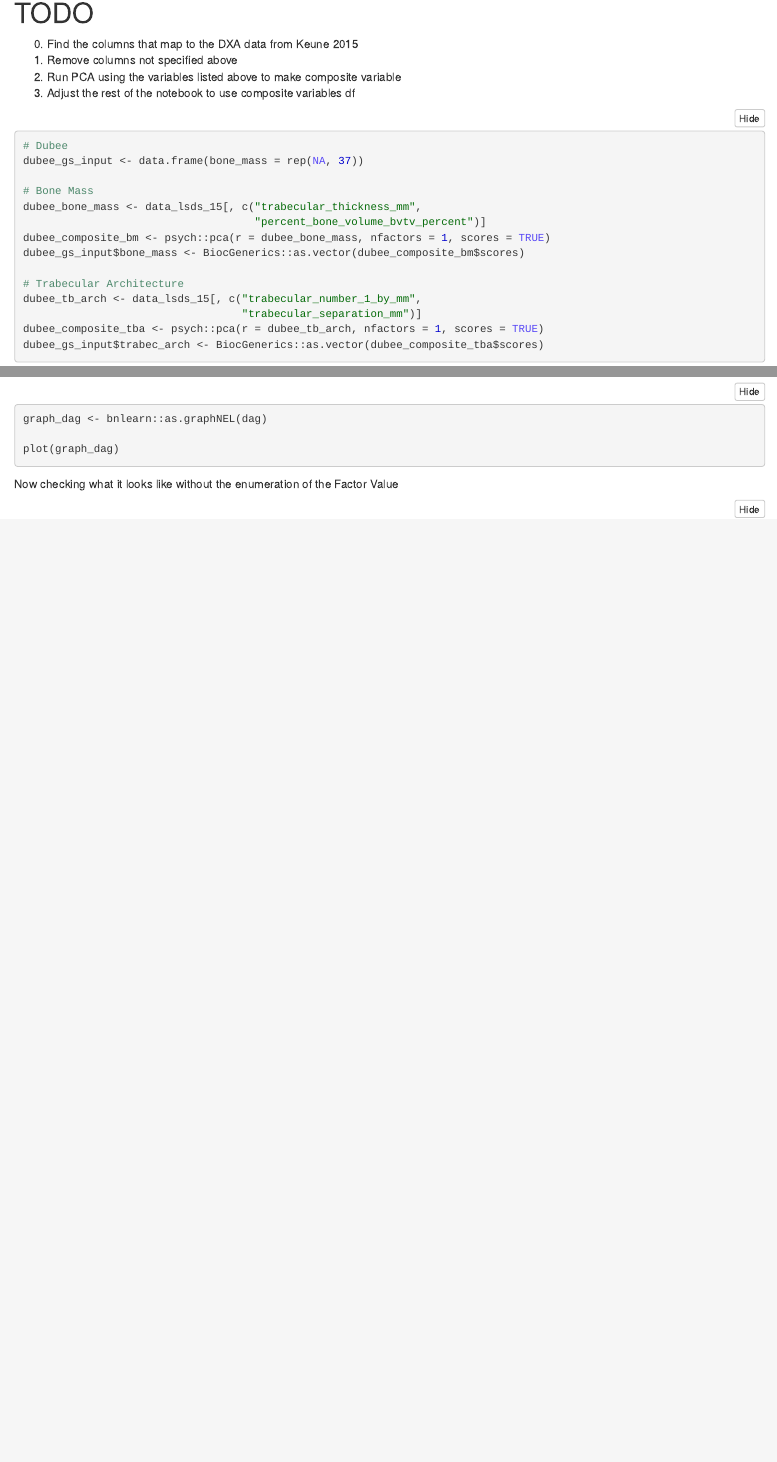
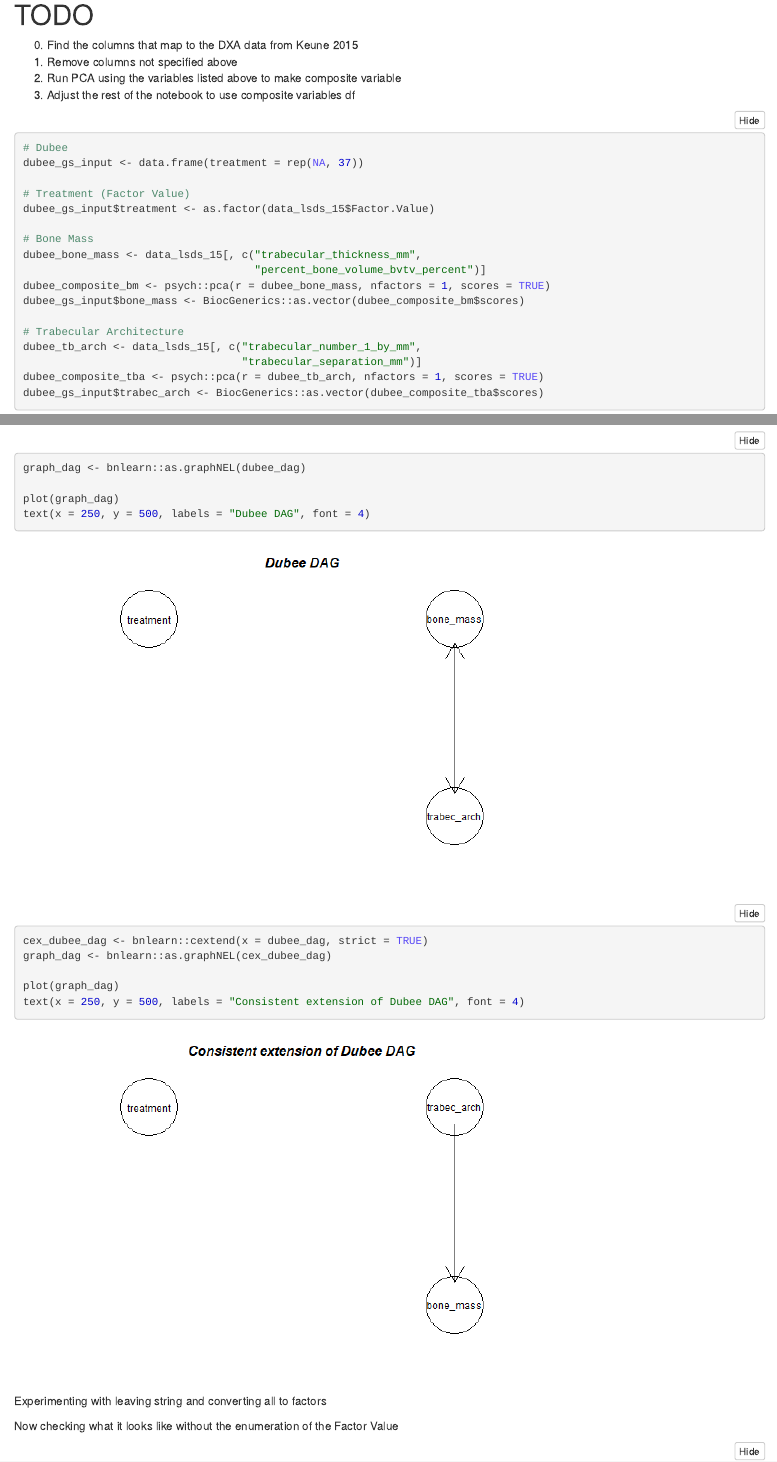
Before and after one commit to dag-ml/grow-shrink, an R Markdown document (notebooks/growshrink_notebook.Rmd): the page in a window 1100 px wide, from 7910 px down before the commit and from 6130 px down after it, so that both start at the same text, and a second part further down, joined at a grey line. The pictures show the output file notebooks/growshrink_notebook.nb.html that the author committed with the source, opened offline.

Commit message:
Implemented cextend for dubee to create an equiv extension dag

````diff
--- a/notebooks/growshrink_notebook.Rmd
+++ b/notebooks/growshrink_notebook.Rmd
@@ -250,7 +253,10 @@ The publication laid out the following composite variables
 3. Adjust the rest of the notebook to use composite variables df
 ```{r}
 # Dubee
-dubee_gs_input <- data.frame(bone_mass = rep(NA, 37))
+dubee_gs_input <- data.frame(treatment = rep(NA, 37))
+
+# Treatment (Factor Value)
+dubee_gs_input$treatment <- as.factor(data_lsds_15$Factor.Value)
 
 # Bone Mass
 dubee_bone_mass <- data_lsds_15[, c("trabecular_thickness_mm",
@@ -373,9 +391,22 @@ ko_mct_bone_dag <- bnlearn::gs(hist_ko_2_gs_input)
 ^^^ Previous cell output needs to be checked after handling TODO items (7/15)
 
 ```{r}
-graph_dag <- bnlearn::as.graphNEL(dag)
+graph_dag <- bnlearn::as.graphNEL(dubee_dag)
 
 plot(graph_dag)
+text(x = 250, y = 500, labels = "Dubee DAG", font = 4)
+
+```
+```{r}
+cex_dubee_dag <- bnlearn::cextend(x = dubee_dag, strict = TRUE)
+graph_dag <- bnlearn::as.graphNEL(cex_dubee_dag)
+
+plot(graph_dag)
+text(x = 250, y = 500, labels = "Consistent extension of Dubee DAG", font = 4)
+```
+Experimenting with leaving string and converting all to factors
+```{r}
+
 ```
 
 Now checking what it looks like without the enumeration of the Factor Value
````
Also changed, not shown: graphs/dubee_cextend_gs_dag.png (added), graphs/dubee_gs_dag.png (added), notebooks/growshrink_notebook.nb.html, notebooks/growshrink_notebook.Rmd (15 more changed lines).
